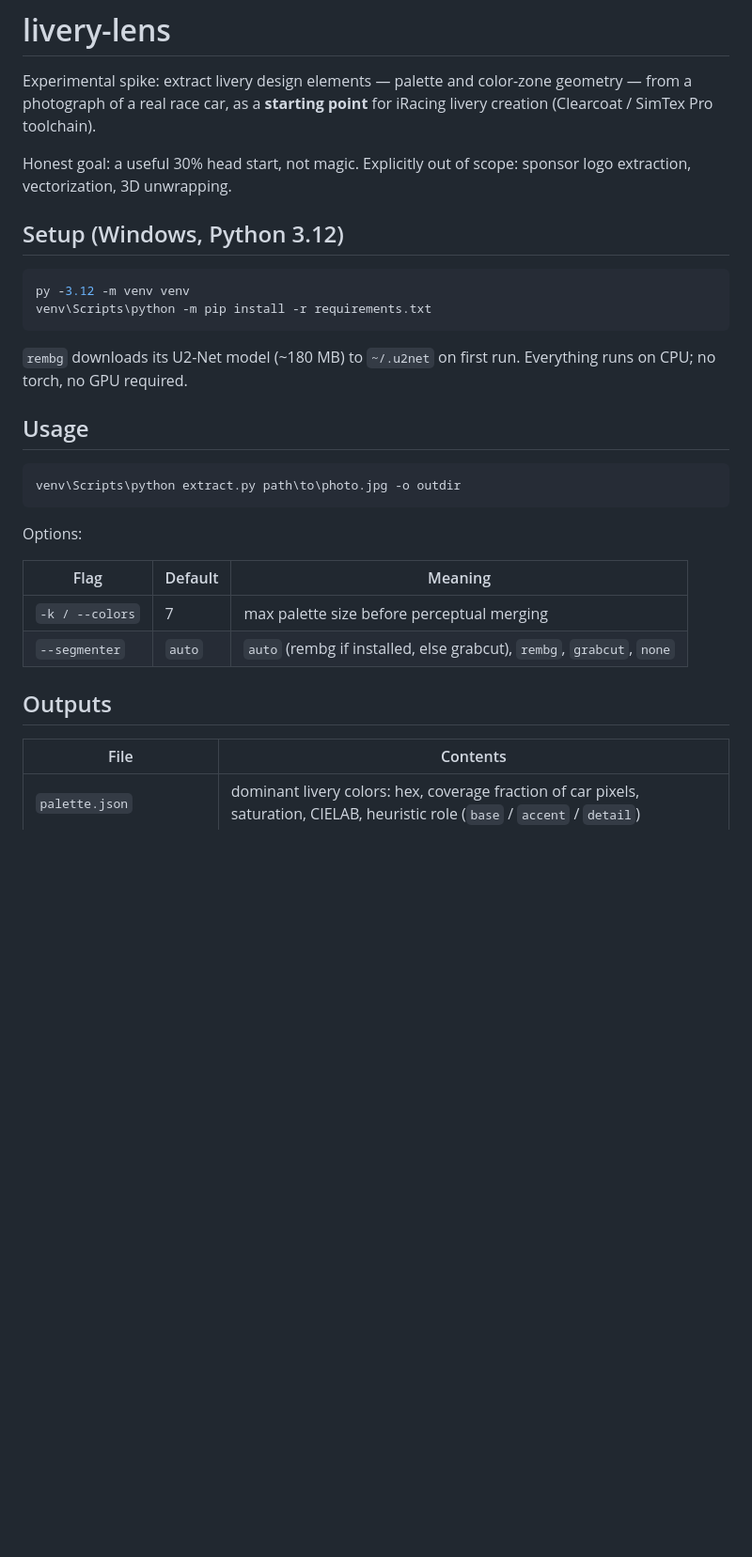
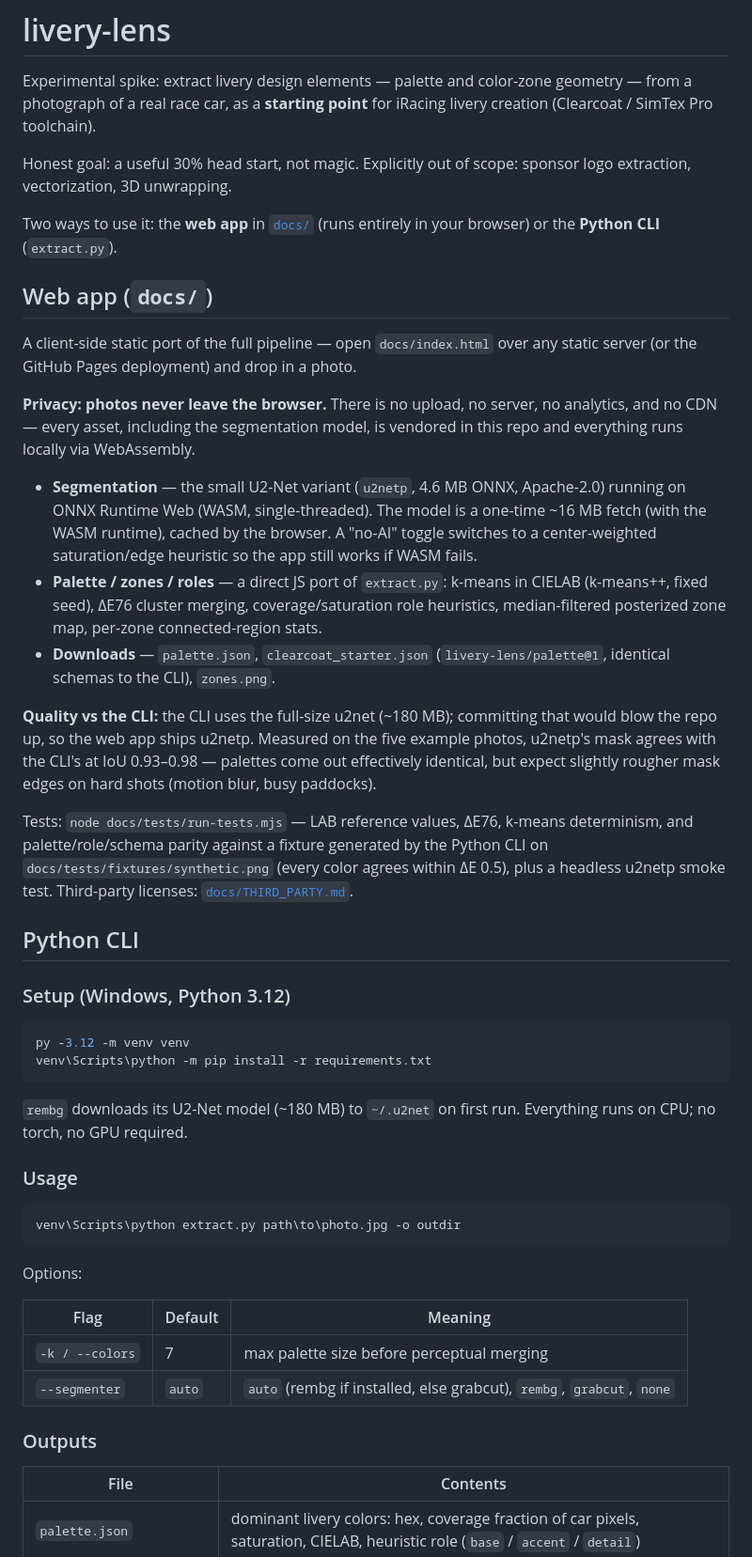
Before and after one commit to OblivionsPeak/livery-lens, a Markdown page: README.md, the part around the change. Shown at 94% size. Drawn GitHub-style; blank space fills up the shorter version.

Commit message:
docs: README — web app section, privacy note, u2netp quality caveat
Co-Authored-By: Claude Fable 5 <noreply@anthropic.com>

````diff
--- a/README.md
+++ b/README.md
@@ -7,7 +7,47 @@ iRacing livery creation (Clearcoat / SimTex Pro toolchain).
 Honest goal: a useful 30% head start, not magic. Explicitly out of scope:
 sponsor logo extraction, vectorization, 3D unwrapping.
 
-## Setup (Windows, Python 3.12)
+Two ways to use it: the **web app** in [`docs/`](docs/) (runs entirely in
+your browser) or the **Python CLI** (`extract.py`).
+
+## Web app (`docs/`)
+
+A client-side static port of the full pipeline — open `docs/index.html`
+over any static server (or the GitHub Pages deployment) and drop in a
+photo.
+
+**Privacy: photos never leave the browser.** There is no upload, no
+server, no analytics, and no CDN — every asset, including the
+segmentation model, is vendored in this repo and everything runs locally
+via WebAssembly.
+
+- **Segmentation** — the small U2-Net variant (`u2netp`, 4.6 MB ONNX,
+  Apache-2.0) running on ONNX Runtime Web (WASM, single-threaded). The
+  model is a one-time ~16 MB fetch (with the WASM runtime), cached by the
+  browser. A "no-AI" toggle switches to a center-weighted saturation/edge
+  heuristic so the app still works if WASM fails.
+- **Palette / zones / roles** — a direct JS port of `extract.py`:
+  k-means in CIELAB (k-means++, fixed seed), ΔE76 cluster merging,
+  coverage/saturation role heuristics, median-filtered posterized zone
+  map, per-zone connected-region stats.
+- **Downloads** — `palette.json`, `clearcoat_starter.json`
+  (`livery-lens/palette@1`, identical schemas to the CLI), `zones.png`.
+
+**Quality vs the CLI:** the CLI uses the full-size u2net (~180 MB);
+committing that would blow the repo up, so the web app ships u2netp.
+Measured on the five example photos, u2netp's mask agrees with the CLI's
+at IoU 0.93–0.98 — palettes come out effectively identical, but expect
+slightly rougher mask edges on hard shots (motion blur, busy paddocks).
+
+Tests: `node docs/tests/run-tests.mjs` — LAB reference values, ΔE76,
+k-means determinism, and palette/role/schema parity against a fixture
+generated by the Python CLI on `docs/tests/fixtures/synthetic.png`
+(every color agrees within ΔE 0.5), plus a headless u2netp smoke test.
+Third-party licenses: [`docs/THIRD_PARTY.md`](docs/THIRD_PARTY.md).
+
+## Python CLI
+
+### Setup (Windows, Python 3.12)
 
 ```powershell
 py -3.12 -m venv venv
@@ -17,7 +57,7 @@ venv\Scripts\python -m pip install -r requirements.txt
 `rembg` downloads its U2-Net model (~180 MB) to `~/.u2net` on first run.
 Everything runs on CPU; no torch, no GPU required.
 
-## Usage
+### Usage
 
 ```powershell
 venv\Scripts\python extract.py path\to\photo.jpg -o outdir
@@ -30,7 +70,7 @@ Options:
 | `-k / --colors` | 7 | max palette size before perceptual merging |
 | `--segmenter` | `auto` | `auto` (rembg if installed, else grabcut), `rembg`, `grabcut`, `none` |
 
-## Outputs
+### Outputs
 
 | File | Contents |
 |---|---|
````
